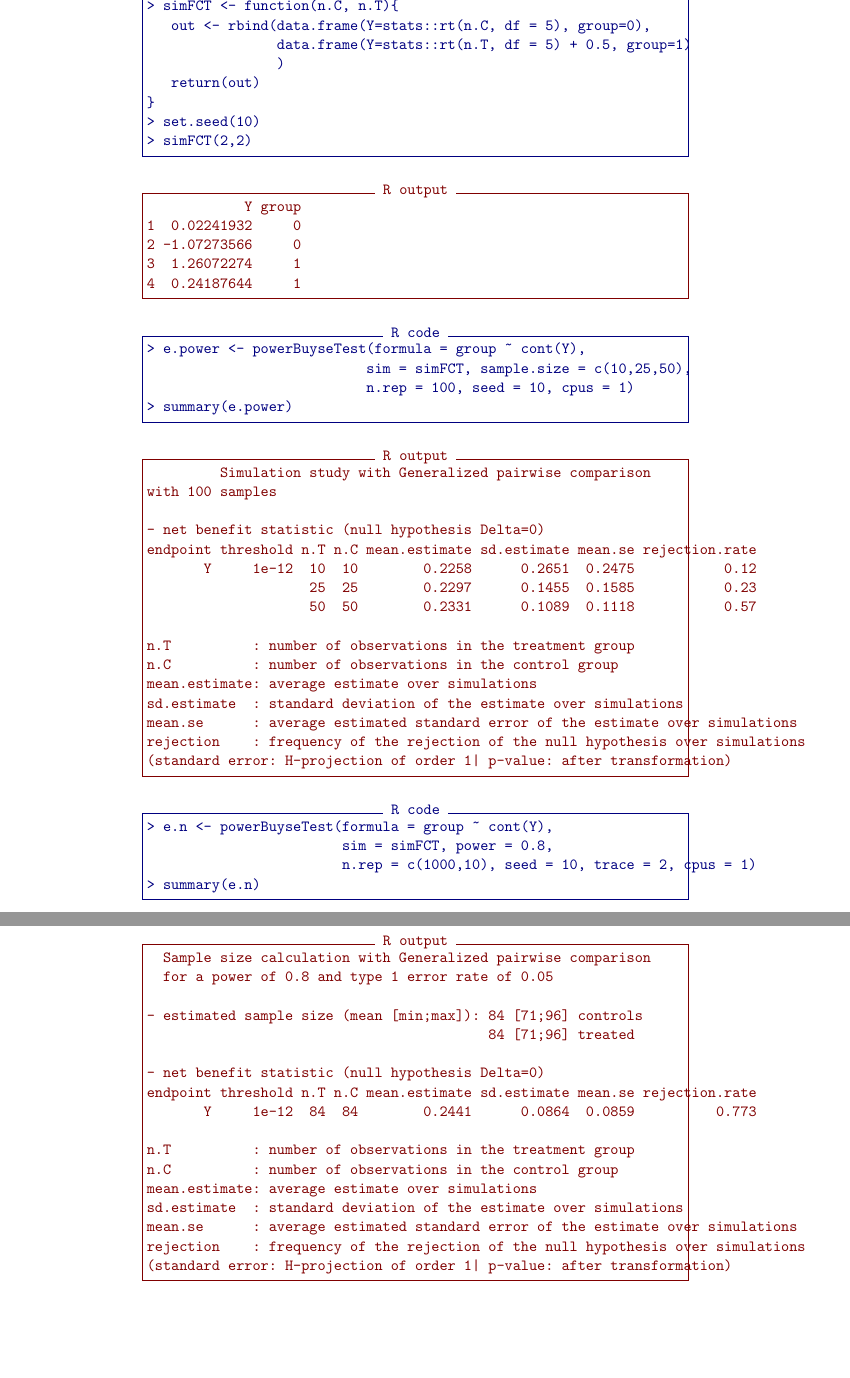
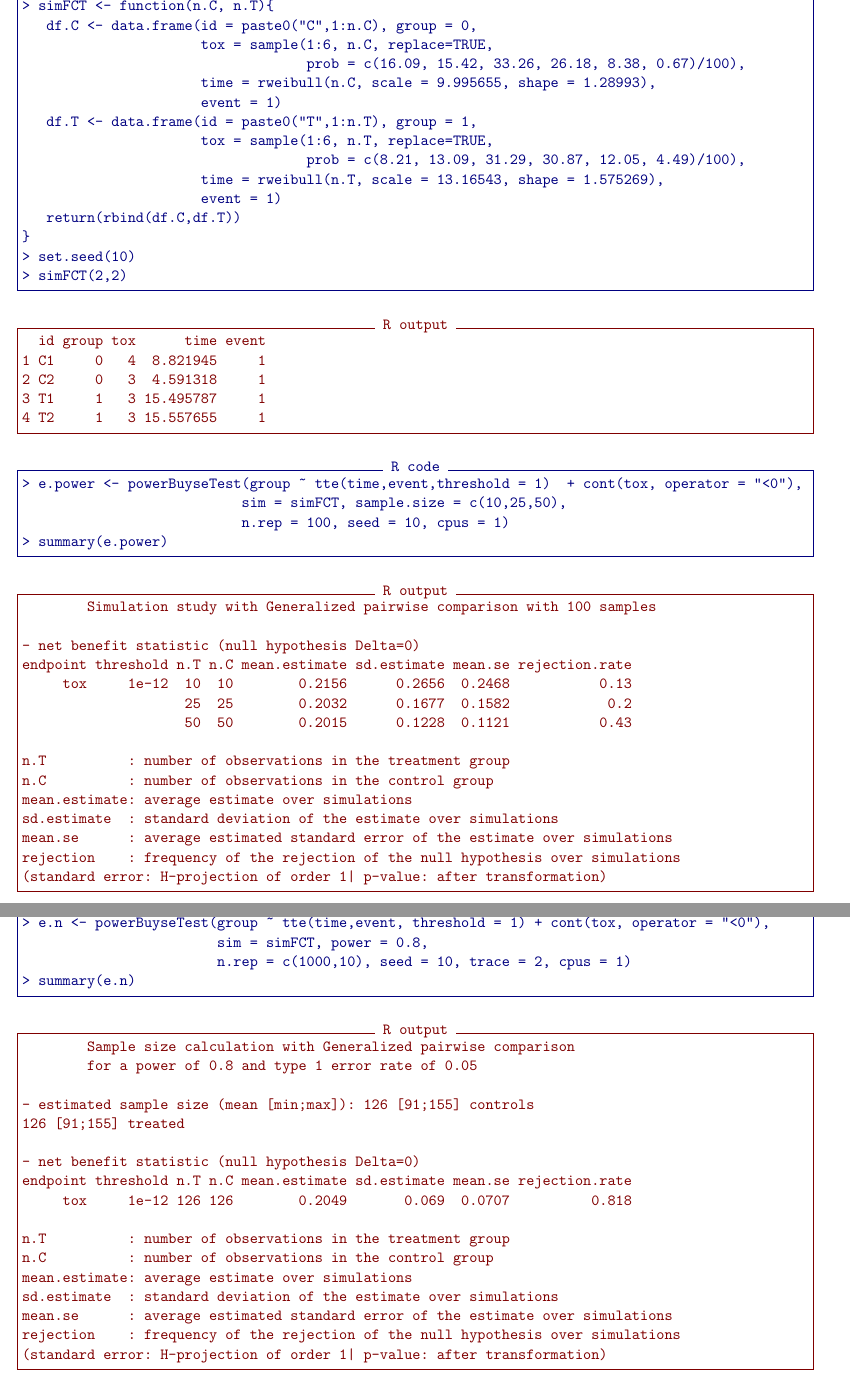
Before and after one commit to bozenne/tutorial-DagStat2025-GPC, a LaTeX document (figures/code.tex): two parts of pages 6 and 7 of 9, joined at a grey line, cut so that both start at the same text, the shorter picture padded with empty space. Compiled offline with pdfLaTeX.

Commit message:
... minor fix ...

```diff
--- a/figures/code.tex
+++ b/figures/code.tex
@@ -17,7 +17,7 @@
 \usepackage{multirow}
 \usepackage{nicefrac}
 \usepackage{geometry}
-\geometry{top=1cm,left=4cm,right=4cm}
+\geometry{top=1cm,left=0.9cm,right=0.9cm}
 \usepackage{mathrsfs,bbm,enumerate}
 \theoremstyle{definition}
 \newtheorem{defn}{Definition}
@@ -357,38 +357,44 @@ BuyseTest.options(method.inference = "permutation", n.resampling = 1000,
 
 \begin{Rcode}
 > simFCT <- function(n.C, n.T){
-   out <- rbind(data.frame(Y=stats::rt(n.C, df = 5), group=0),
-                data.frame(Y=stats::rt(n.T, df = 5) + 0.5, group=1)
-                )
-   return(out)
+   df.C <- data.frame(id = paste0("C",1:n.C), group = 0,
+                      tox = sample(1:6, n.C, replace=TRUE,
+                                   prob = c(16.09, 15.42, 33.26, 26.18, 8.38, 0.67)/100),
+                      time = rweibull(n.C, scale = 9.995655, shape = 1.28993),
+                      event = 1)
+   df.T <- data.frame(id = paste0("T",1:n.T), group = 1,
+                      tox = sample(1:6, n.T, replace=TRUE,
+                                   prob = c(8.21, 13.09, 31.29, 30.87, 12.05, 4.49)/100),
+                      time = rweibull(n.T, scale = 13.16543, shape = 1.575269),
+                      event = 1)
+   return(rbind(df.C,df.T))
 }
 > set.seed(10)
 > simFCT(2,2)
 \end{Rcode}
 \begin{Routput}
-            Y group
-1  0.02241932     0
-2 -1.07273566     0
-3  1.26072274     1
-4  0.24187644     1
+  id group tox      time event
+1 C1     0   4  8.821945     1
+2 C2     0   3  4.591318     1
+3 T1     1   3 15.495787     1
+4 T2     1   3 15.557655     1
 \end{Routput}
 
 \begin{Rcode}
-> e.power <- powerBuyseTest(formula = group ~ cont(Y),
+> e.power <- powerBuyseTest(group ~ tte(time,event,threshold = 1)  + cont(tox, operator = "<0"),
                            sim = simFCT, sample.size = c(10,25,50),
                            n.rep = 100, seed = 10, cpus = 1)
 > summary(e.power)
 \end{Rcode}
 
 \begin{Routput}
-         Simulation study with Generalized pairwise comparison
-with 100 samples
+        Simulation study with Generalized pairwise comparison with 100 samples
 
 - net benefit statistic (null hypothesis Delta=0)
 endpoint threshold n.T n.C mean.estimate sd.estimate mean.se rejection.rate
-       Y     1e-12  10  10        0.2258      0.2651  0.2475           0.12
-                    25  25        0.2297      0.1455  0.1585           0.23
-                    50  50        0.2331      0.1089  0.1118           0.57
+     tox     1e-12  10  10        0.2156      0.2656  0.2468           0.13
+                    25  25        0.2032      0.1677  0.1582            0.2
+                    50  50        0.2015      0.1228  0.1121           0.43
 
 n.T          : number of observations in the treatment group
 n.C          : number of observations in the control group
@@ -401,12 +407,13 @@ rejection    : frequency of the rejection of the null hypothesis over simulation
 
 
 \begin{Rcode}
-> e.n <- powerBuyseTest(formula = group ~ cont(Y),
+> e.n <- powerBuyseTest(group ~ tte(time,event, threshold = 1) + cont(tox, operator = "<0"),
                         sim = simFCT, power = 0.8,
                         n.rep = c(1000,10), seed = 10, trace = 2, cpus = 1)
 > summary(e.n)
 \end{Rcode}
 
 \begin{Routput}
-	Determination of the sample using a large sample (T=2000, C=2000)
+        Sample size calculation with Generalized pairwise comparison
+        for a power of 0.8 and type 1 error rate of 0.05
 
@@ -426,13 +420,9 @@ Simulation
-\begin{Routput}
-  Sample size calculation with Generalized pairwise comparison
-  for a power of 0.8 and type 1 error rate of 0.05
-
-- estimated sample size (mean [min;max]): 84 [71;96] controls
-                                          84 [71;96] treated
+- estimated sample size (mean [min;max]): 126 [91;155] controls
+126 [91;155] treated
 
 - net benefit statistic (null hypothesis Delta=0)
 endpoint threshold n.T n.C mean.estimate sd.estimate mean.se rejection.rate
-       Y     1e-12  84  84        0.2441      0.0864  0.0859          0.773
+     tox     1e-12 126 126        0.2049       0.069  0.0707          0.818
 
 n.T          : number of observations in the treatment group
 n.C          : number of observations in the control group
```
Also changed, not shown: figures/code.pdf, figures/code.tex (13 more changed lines), 3 other files.
